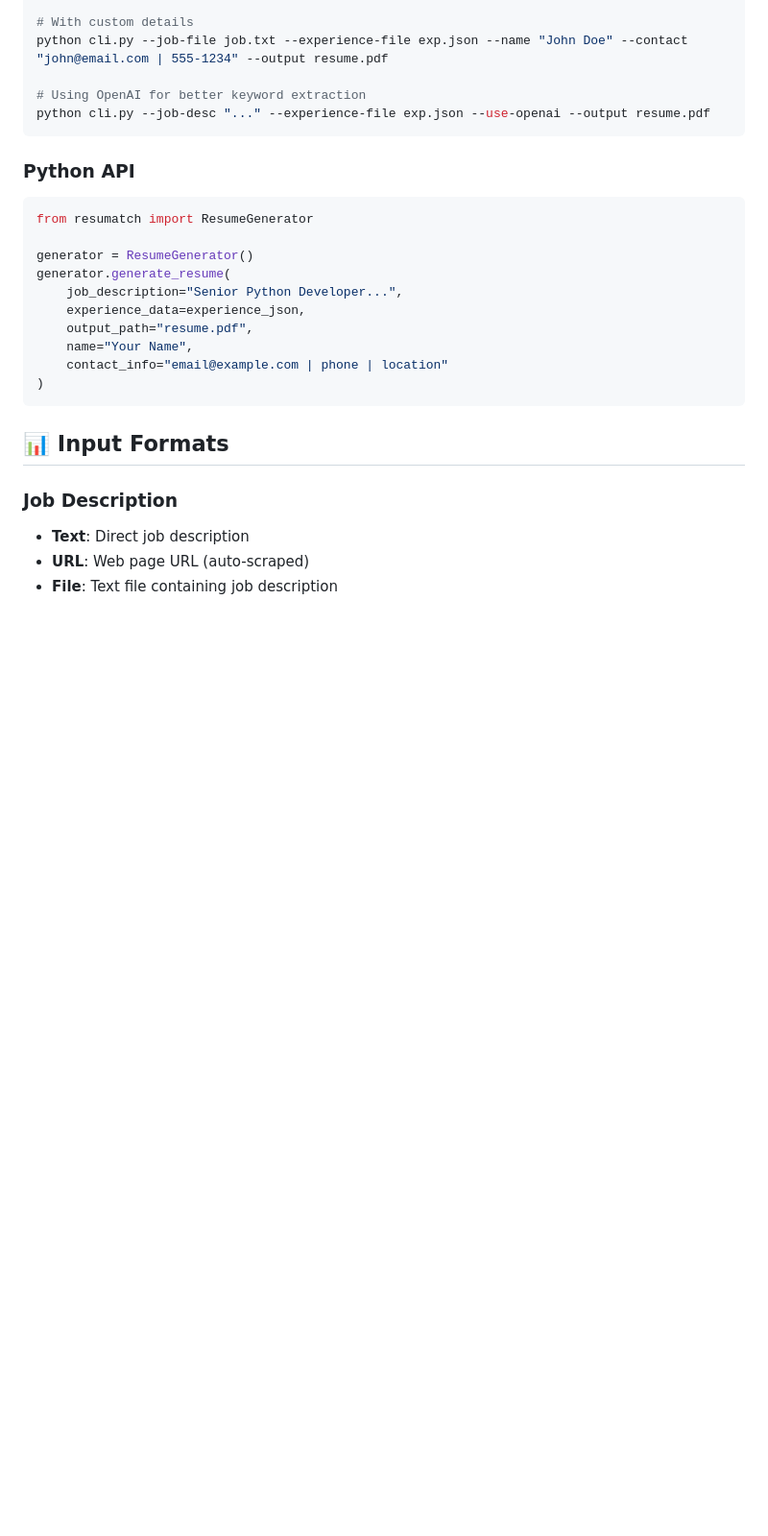
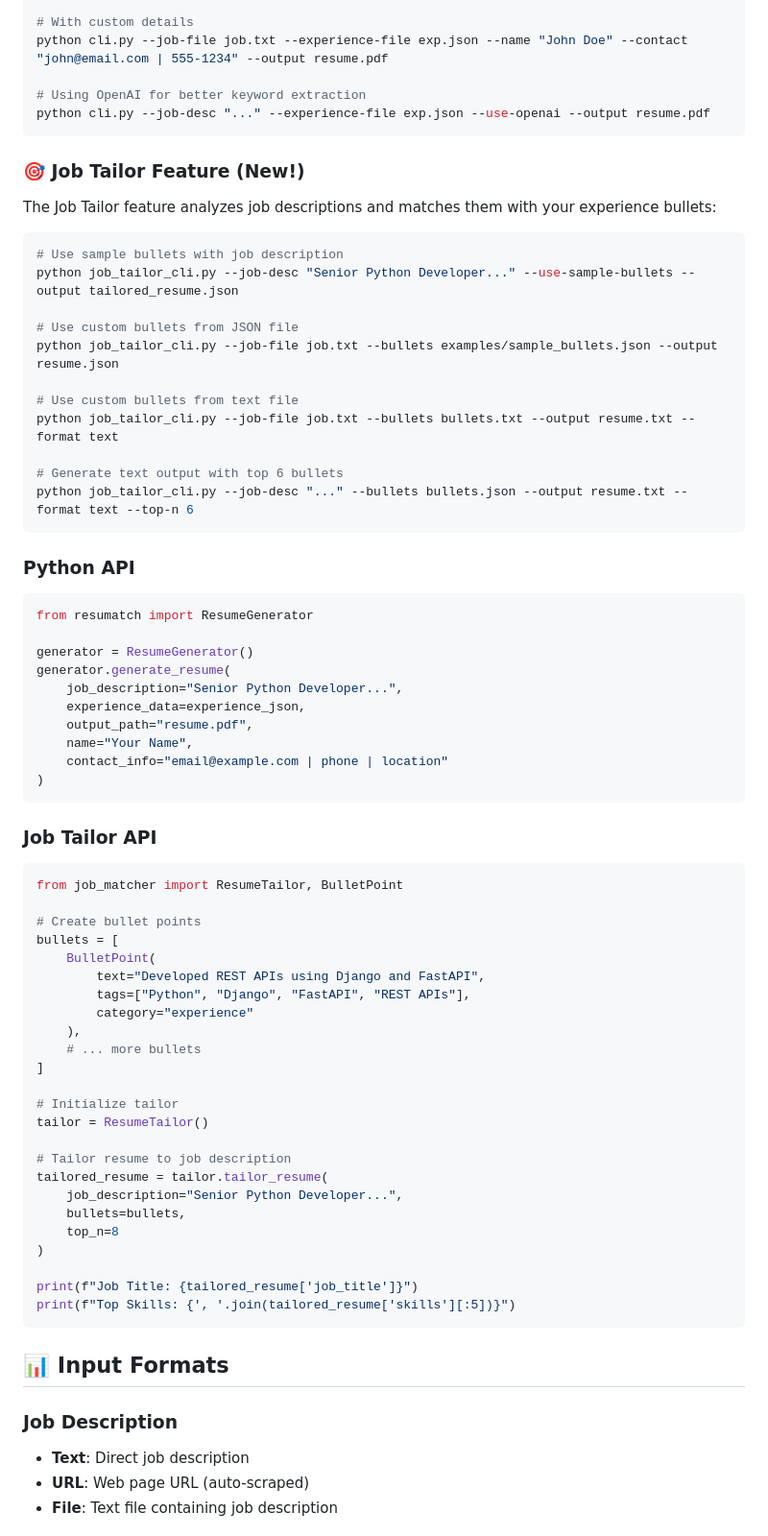
Before and after one commit to akabbas/resumatch, a Markdown page: README.md, the part around one of its changes. Shown at 96% size. Drawn GitHub-style; blank space fills up the shorter version.

Commit message:
Update README with Job Tailor feature documentation

````diff
--- a/README.md
+++ b/README.md
@@ -170,6 +170,24 @@ python cli.py --job-file job.txt --experience-file exp.json --name "John Doe" --
 python cli.py --job-desc "..." --experience-file exp.json --use-openai --output resume.pdf
 ```
 
+### 🎯 Job Tailor Feature (New!)
+
+The Job Tailor feature analyzes job descriptions and matches them with your experience bullets:
+
+```bash
+# Use sample bullets with job description
+python job_tailor_cli.py --job-desc "Senior Python Developer..." --use-sample-bullets --output tailored_resume.json
+
+# Use custom bullets from JSON file
+python job_tailor_cli.py --job-file job.txt --bullets examples/sample_bullets.json --output resume.json
+
+# Use custom bullets from text file
+python job_tailor_cli.py --job-file job.txt --bullets bullets.txt --output resume.txt --format text
+
+# Generate text output with top 6 bullets
+python job_tailor_cli.py --job-desc "..." --bullets bullets.json --output resume.txt --format text --top-n 6
+```
+
 ### Python API
 
 ```python
@@ -183,6 +201,35 @@ generator.generate_resume(
     name="Your Name",
     contact_info="email@example.com | phone | location"
 )
+```
+
+### Job Tailor API
+
+```python
+from job_matcher import ResumeTailor, BulletPoint
+
+# Create bullet points
+bullets = [
+    BulletPoint(
+        text="Developed REST APIs using Django and FastAPI",
+        tags=["Python", "Django", "FastAPI", "REST APIs"],
+        category="experience"
+    ),
+    # ... more bullets
+]
+
+# Initialize tailor
+tailor = ResumeTailor()
+
+# Tailor resume to job description
+tailored_resume = tailor.tailor_resume(
+    job_description="Senior Python Developer...",
+    bullets=bullets,
+    top_n=8
+)
+
+print(f"Job Title: {tailored_resume['job_title']}")
+print(f"Top Skills: {', '.join(tailored_resume['skills'][:5])}")
 ```
 
 ## 📊 Input Formats
````
Also changed, not shown: other parts of README.md (+30 -0 lines).
